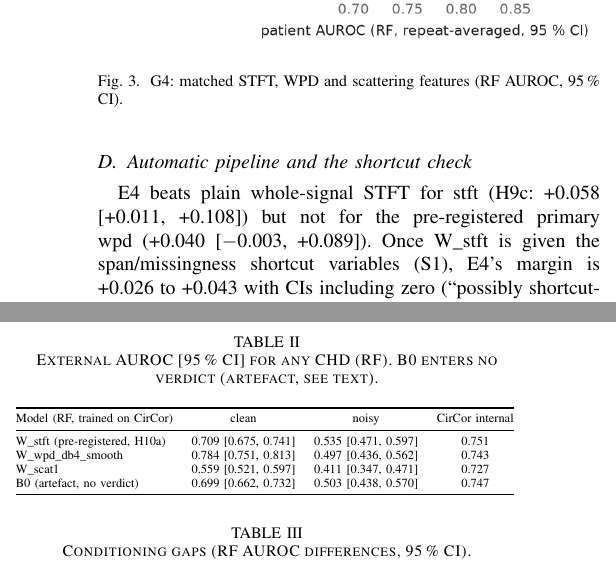
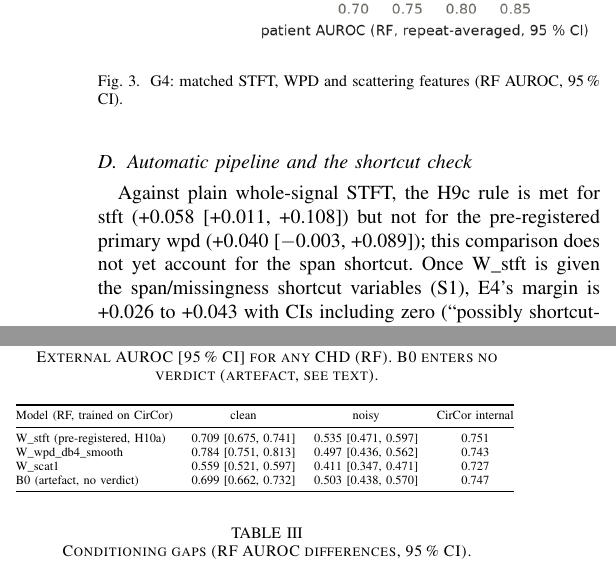
Before and after one commit to pm2m1/ec418-circor-research, a LaTeX paper (report/EC418_report.tex): two parts of the columns of page 3 of 6, joined at a grey line, cut so that both start at the same text. Compiled offline with pdfLaTeX.

Commit message:
Report: state H9c as a rule outcome, not a gain over whole-signal STFT
The earlier sentence ('E4 beats plain whole-signal STFT') could be read as a claimed gain
over whole-signal STFT, which the write-up rules forbid; H9c is now stated as met for stft,
not met for the primary wpd, and as not yet accounting for the span shortcut.

```diff
--- a/report/EC418_report.tex
+++ b/report/EC418_report.tex
@@ -129,8 +129,8 @@ H11b \nm{gFourH11bAScat12AStftFull}. Second-order paths add \nm{gFourH11cAScat12
 \caption{G4: matched STFT, WPD and scattering features (RF AUROC, 95\,\% CI).}\label{fig:scat}\end{figure}
 
 \subsection{Automatic pipeline and the shortcut check}
-E4 beats plain whole-signal STFT for stft (H9c: \nm{hypH9cStftFull}) but not for the pre-registered primary wpd
-(\nm{hypH9cWpdFull}). Once W\_stft is given the span/missingness shortcut variables (S1), E4's margin is
+Against plain whole-signal STFT, the H9c rule is met for stft (\nm{hypH9cStftFull}) but not for the pre-registered
+primary wpd (\nm{hypH9cWpdFull}); this comparison does not yet account for the span shortcut. Once W\_stft is given the span/missingness shortcut variables (S1), E4's margin is
 \nm{sOneWstftRange} with CIs including zero (``possibly shortcut-driven''). E4q removes the shortcut: the shortcut variables
 alone drop to AUROC \nm{gTwoAucG2SCqOnlyFull}, the share of test recordings without aligned features falls from
 \nm{gTwoNofeatE4RAbsent}\,\% (Absent) and \nm{gTwoNofeatE4RPresent}\,\% (Present) under E4 to \nm{gTwoNofeatE4qAbsent}\,\% and
```
Also changed, not shown: report/EC418_report.pdf.
